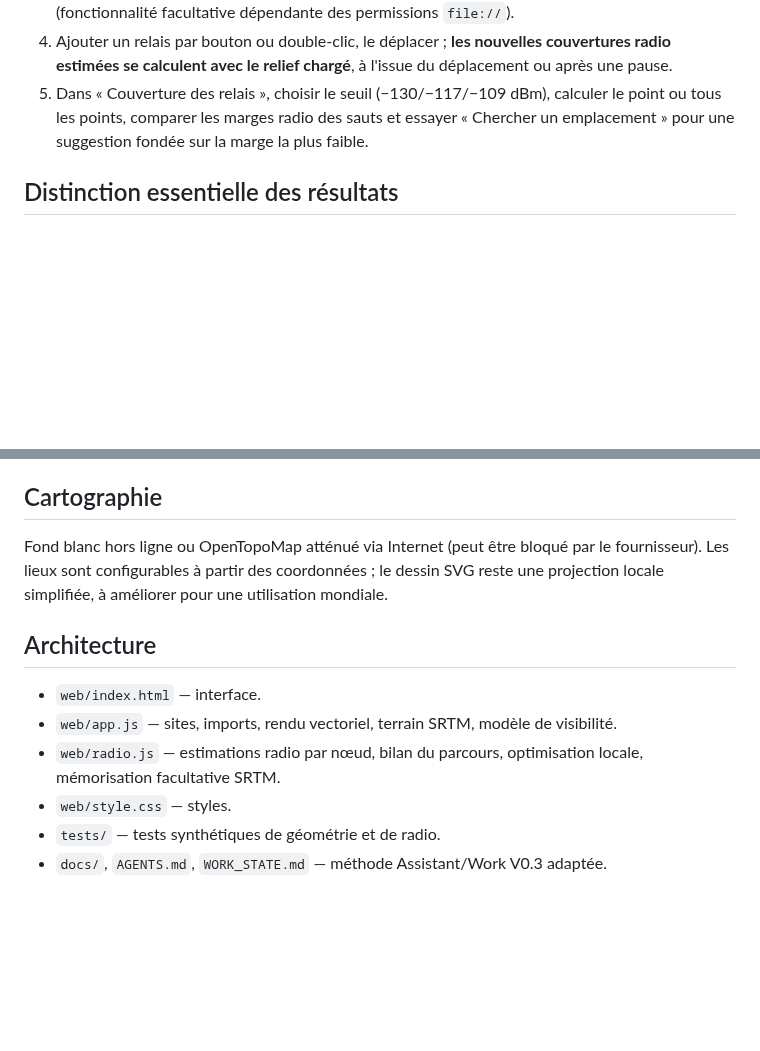
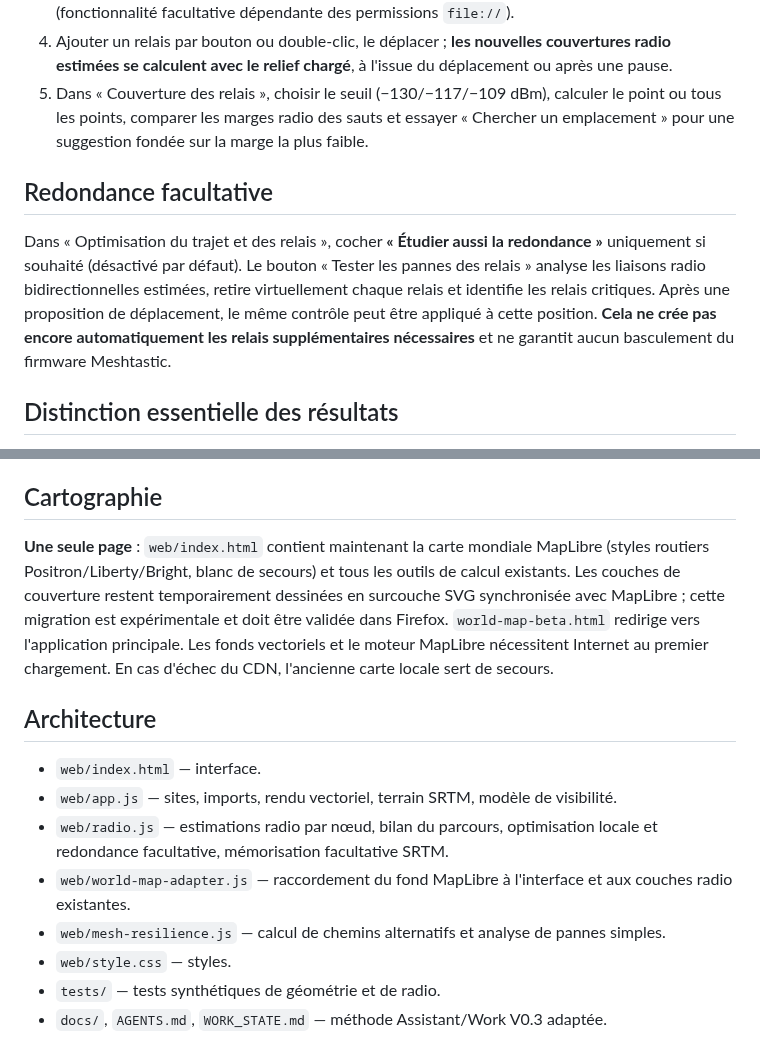
Before and after one commit to MrMekouil/MeshtasticCalculator, a Markdown page: README.md, 2 parts joined by grey strips. Rendered like a GitHub page; blank space fills up the shorter version.

Commit message:
docs: single world-map application and optional redundancy

```diff
--- a/README.md
+++ b/README.md
@@ -9,6 +9,9 @@ Calculateur de planification **Meshtastic universel (expérimental)**. Au démar
 4. Ajouter un relais par bouton ou double-clic, le déplacer ; **les nouvelles couvertures radio estimées se calculent avec le relief chargé**, à l'issue du déplacement ou après une pause.
 5. Dans « Couverture des relais », choisir le seuil (−130/−117/−109 dBm), calculer le point ou tous les points, comparer les marges radio des sauts et essayer « Chercher un emplacement » pour une suggestion fondée sur la marge la plus faible.
 
+## Redondance facultative
+Dans « Optimisation du trajet et des relais », cocher **« Étudier aussi la redondance »** uniquement si souhaité (désactivé par défaut). Le bouton « Tester les pannes des relais » analyse les liaisons radio bidirectionnelles estimées, retire virtuellement chaque relais et identifie les relais critiques. Après une proposition de déplacement, le même contrôle peut être appliqué à cette position. **Cela ne crée pas encore automatiquement les relais supplémentaires nécessaires** et ne garantit aucun basculement du firmware Meshtastic.
+
 ## Distinction essentielle des résultats
 - **Bleu et orange** : couvertures Site Planner réellement importées (modèle ITM/Longley-Rice de leur source).
 - **Vert** : **estimation radio locale expérimentale** : altitude SRTM, pertes en espace libre, diffraction simplifiée par obstacle dominant, réserve fixe de pertes, hauteur et sensibilité. **Ce n'est PAS Longley-Rice ni une mesure radio réelle.**
@@ -18,12 +21,14 @@ Calculateur de planification **Meshtastic universel (expérimental)**. Au démar
 Le chemin relie les nœuds dans leur ordre actuel. L'optimiseur explore autour d'un relais afin de maximiser la **plus faible marge estimée** de ses deux liaisons voisines. Il ne valide ni droits d'accès au terrain, ni alimentation, ni contraintes de montage.
 
 ## Cartographie
-Fond blanc hors ligne ou OpenTopoMap atténué via Internet (peut être bloqué par le fournisseur). Les lieux sont configurables à partir des coordonnées ; le dessin SVG reste une projection locale simplifiée, à améliorer pour une utilisation mondiale.
+**Une seule page** : `web/index.html` contient maintenant la carte mondiale MapLibre (styles routiers Positron/Liberty/Bright, blanc de secours) et tous les outils de calcul existants. Les couches de couverture restent temporairement dessinées en surcouche SVG synchronisée avec MapLibre ; cette migration est expérimentale et doit être validée dans Firefox. `world-map-beta.html` redirige vers l'application principale. Les fonds vectoriels et le moteur MapLibre nécessitent Internet au premier chargement. En cas d'échec du CDN, l'ancienne carte locale sert de secours.
 
 ## Architecture
 - `web/index.html` — interface.
 - `web/app.js` — sites, imports, rendu vectoriel, terrain SRTM, modèle de visibilité.
-- `web/radio.js` — estimations radio par nœud, bilan du parcours, optimisation locale, mémorisation facultative SRTM.
+- `web/radio.js` — estimations radio par nœud, bilan du parcours, optimisation locale et redondance facultative, mémorisation facultative SRTM.
+- `web/world-map-adapter.js` — raccordement du fond MapLibre à l'interface et aux couches radio existantes.
+- `web/mesh-resilience.js` — calcul de chemins alternatifs et analyse de pannes simples.
 - `web/style.css` — styles.
 - `tests/` — tests synthétiques de géométrie et de radio.
 - `docs/`, `AGENTS.md`, `WORK_STATE.md` — méthode Assistant/Work V0.3 adaptée.
```
